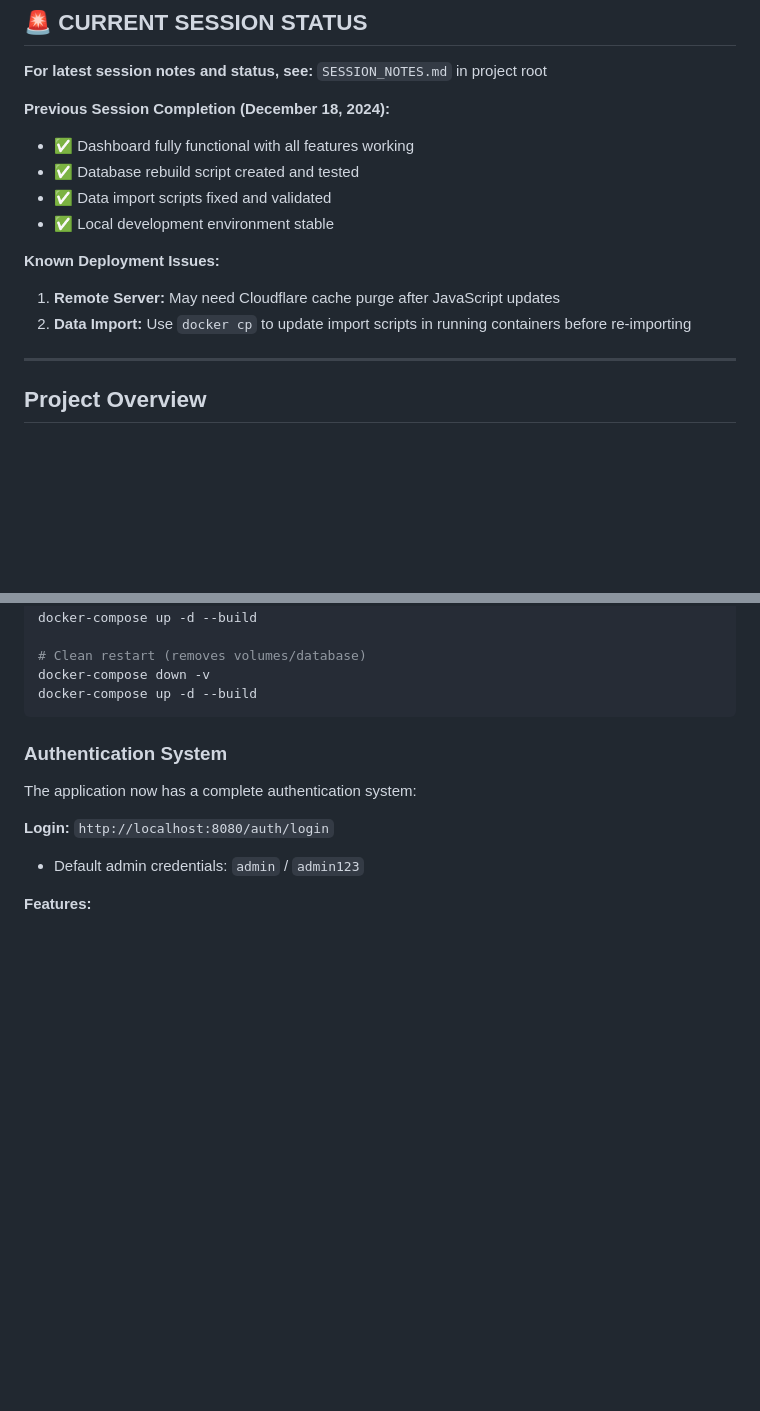
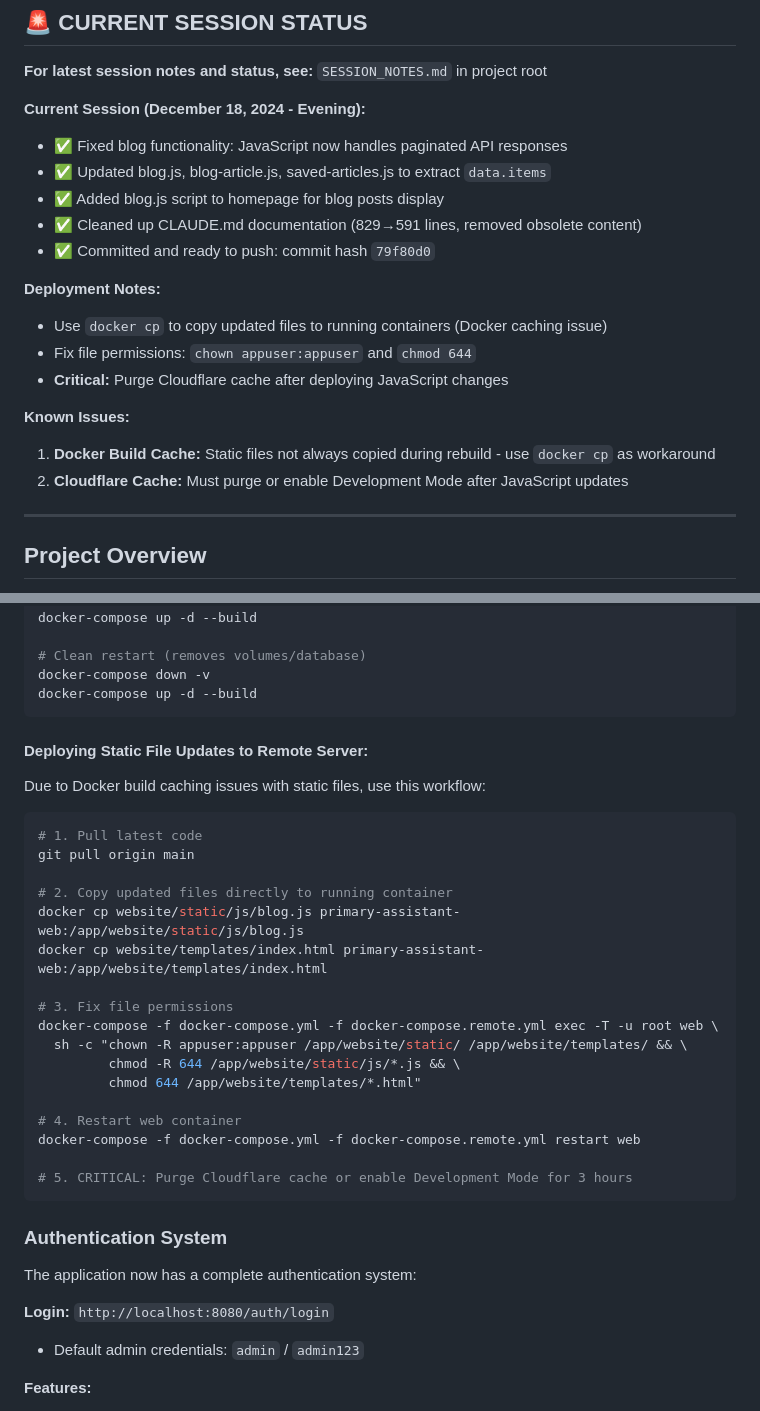
Before and after one commit to nbowman189/vitruvian-developer, a Markdown page: CLAUDE.md, 2 parts joined by grey strips. Rendered like a GitHub page; blank space fills up the shorter version.

Commit message:
Update CLAUDE.md: Document blog fix session and deployment workflow
- Updated CURRENT SESSION STATUS with December 18, 2024 evening session notes
- Added deployment workflow for static file updates to remote server
- Documented Docker caching workaround using docker cp
- Added Cloudflare cache purge reminder

🤖 Generated with [Claude Code](https://claude.com/claude-code)

Co-Authored-By: Claude Sonnet 4.5 <noreply@anthropic.com>

````diff
--- a/CLAUDE.md
+++ b/CLAUDE.md
@@ -6,15 +6,21 @@ This file provides guidance to Claude Code (claude.ai/code) when working with co
 
 **For latest session notes and status, see:** `SESSION_NOTES.md` in project root
 
-**Previous Session Completion (December 18, 2024):**
-- ✅ Dashboard fully functional with all features working
-- ✅ Database rebuild script created and tested
-- ✅ Data import scripts fixed and validated
-- ✅ Local development environment stable
+**Current Session (December 18, 2024 - Evening):**
+- ✅ Fixed blog functionality: JavaScript now handles paginated API responses
+- ✅ Updated blog.js, blog-article.js, saved-articles.js to extract `data.items`
+- ✅ Added blog.js script to homepage for blog posts display
+- ✅ Cleaned up CLAUDE.md documentation (829→591 lines, removed obsolete content)
+- ✅ Committed and ready to push: commit hash `79f80d0`
 
-**Known Deployment Issues:**
-1. **Remote Server:** May need Cloudflare cache purge after JavaScript updates
-2. **Data Import:** Use `docker cp` to update import scripts in running containers before re-importing
+**Deployment Notes:**
+- Use `docker cp` to copy updated files to running containers (Docker caching issue)
+- Fix file permissions: `chown appuser:appuser` and `chmod 644`
+- **Critical:** Purge Cloudflare cache after deploying JavaScript changes
+
+**Known Issues:**
+1. **Docker Build Cache:** Static files not always copied during rebuild - use `docker cp` as workaround
+2. **Cloudflare Cache:** Must purge or enable Development Mode after JavaScript updates
 
 ---
 
@@ -99,6 +105,30 @@ docker-compose up -d --build
 # Clean restart (removes volumes/database)
 docker-compose down -v
 docker-compose up -d --build
+```
+
+#### Deploying Static File Updates to Remote Server:
+
+Due to Docker build caching issues with static files, use this workflow:
+
+```bash
+# 1. Pull latest code
+git pull origin main
+
+# 2. Copy updated files directly to running container
+docker cp website/static/js/blog.js primary-assistant-web:/app/website/static/js/blog.js
+docker cp website/templates/index.html primary-assistant-web:/app/website/templates/index.html
+
+# 3. Fix file permissions
+docker-compose -f docker-compose.yml -f docker-compose.remote.yml exec -T -u root web \
+  sh -c "chown -R appuser:appuser /app/website/static/ /app/website/templates/ && \
+         chmod -R 644 /app/website/static/js/*.js && \
+         chmod 644 /app/website/templates/*.html"
+
+# 4. Restart web container
+docker-compose -f docker-compose.yml -f docker-compose.remote.yml restart web
+
+# 5. CRITICAL: Purge Cloudflare cache or enable Development Mode for 3 hours
 ```
 
 ### Authentication System
````
